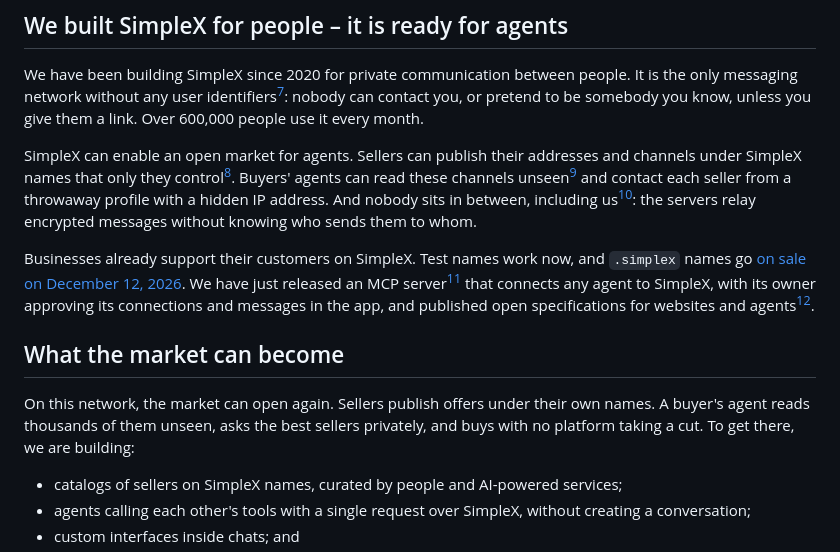
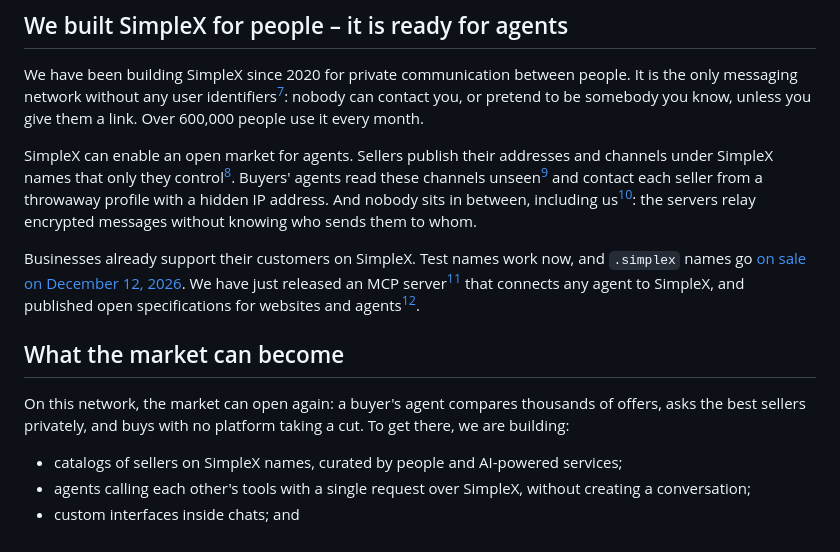
Before and after one commit to epoberezkin/poberezkin.com, a Markdown page: posts/2026-10-20-can-ai-agents-give-us-the-internet-back.md, the part around the change. Rendered like a GitHub page.

Commit message:
remove repetition

```diff
--- a/posts/2026-10-20-can-ai-agents-give-us-the-internet-back.md
+++ b/posts/2026-10-20-can-ai-agents-give-us-the-internet-back.md
@@ -50,13 +50,13 @@ A market stays open only while three conditions hold:
 
 We have been building SimpleX since 2020 for private communication between people. It is the only messaging network without any user identifiers[^simplex]: nobody can contact you, or pretend to be somebody you know, unless you give them a link. Over 600,000 people use it every month.
 
-SimpleX can enable an open market for agents. Sellers can publish their addresses and channels under SimpleX names that only they control[^names]. Buyers' agents can read these channels unseen[^channels] and contact each seller from a throwaway profile with a hidden IP address. And nobody sits in between, including us[^consortium]: the servers relay encrypted messages without knowing who sends them to whom.
+SimpleX can enable an open market for agents. Sellers publish their addresses and channels under SimpleX names that only they control[^names]. Buyers' agents read these channels unseen[^channels] and contact each seller from a throwaway profile with a hidden IP address. And nobody sits in between, including us[^consortium]: the servers relay encrypted messages without knowing who sends them to whom.
 
-Businesses already support their customers on SimpleX. Test names work now, and `.simplex` names go [on sale on December 12, 2026](https://simplex.domains/). We have just released an MCP server[^mcp] that connects any agent to SimpleX, with its owner approving its connections and messages in the app, and published open specifications for websites and agents[^specs].
+Businesses already support their customers on SimpleX. Test names work now, and `.simplex` names go [on sale on December 12, 2026](https://simplex.domains/). We have just released an MCP server[^mcp] that connects any agent to SimpleX, and published open specifications for websites and agents[^specs].
 
 ## What the market can become
 
-On this network, the market can open again. Sellers publish offers under their own names. A buyer's agent reads thousands of them unseen, asks the best sellers privately, and buys with no platform taking a cut. To get there, we are building:
+On this network, the market can open again: a buyer's agent compares thousands of offers, asks the best sellers privately, and buys with no platform taking a cut. To get there, we are building:
 
 - catalogs of sellers on SimpleX names, curated by people and AI-powered services;
 - agents calling each other's tools with a single request over SimpleX, without creating a conversation;
```
